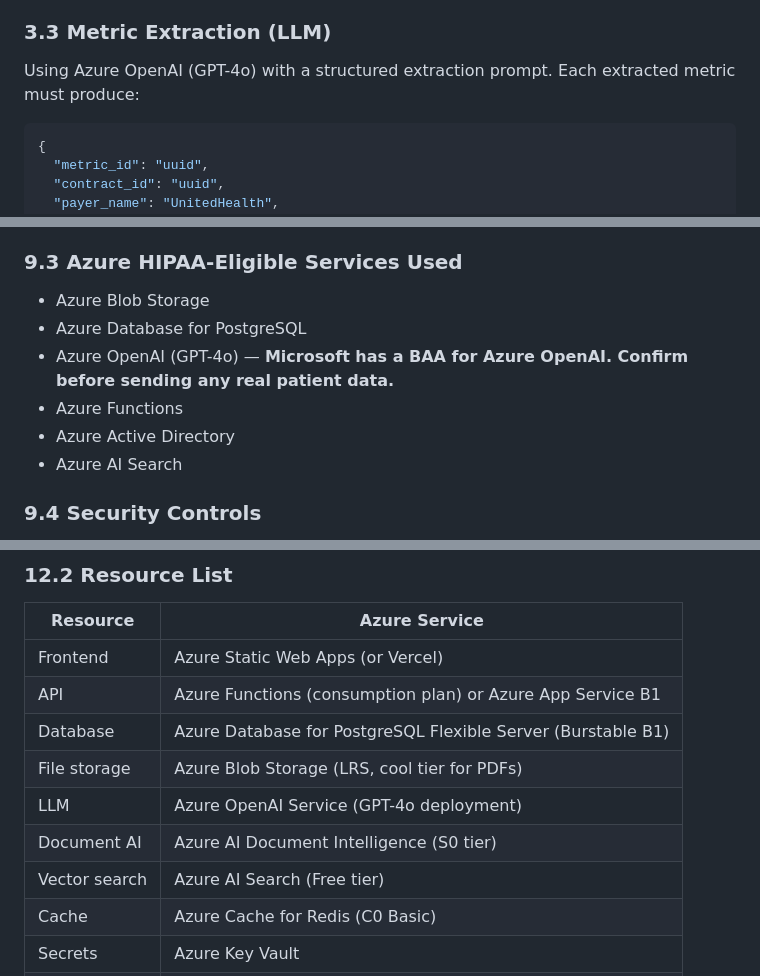
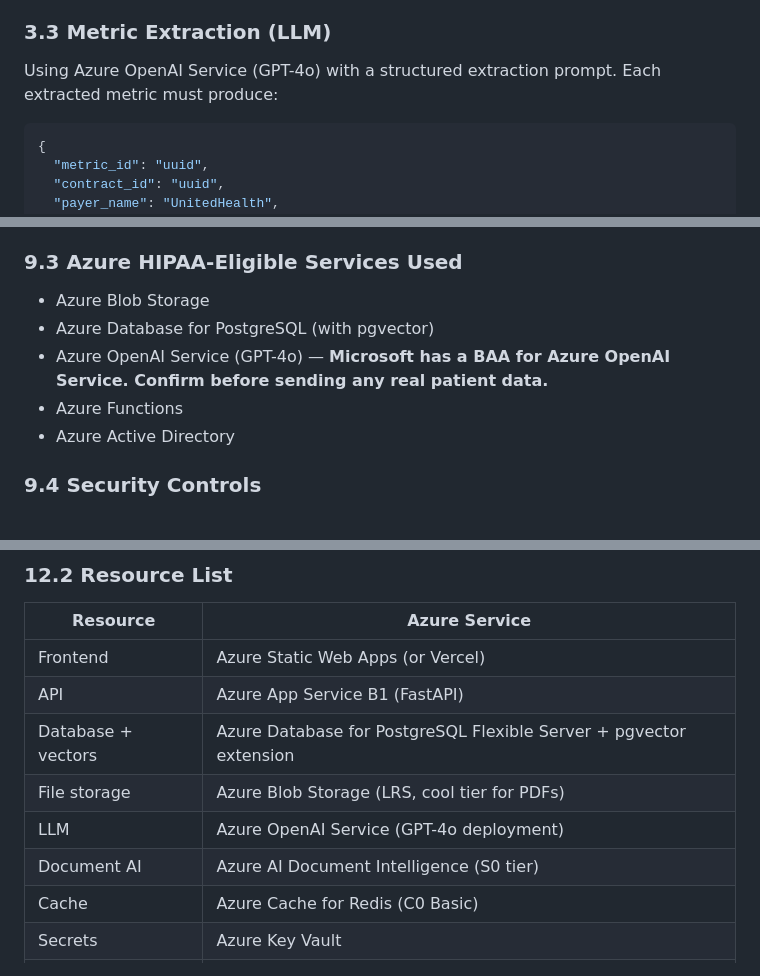
Before and after one commit to tuckerparon/averin, a Markdown page: technical_requirements_v0.md, 3 parts joined by grey strips. GitHub-like rendering.

````diff
--- a/technical_requirements_v0.md
+++ b/technical_requirements_v0.md
@@ -98,7 +98,7 @@ Chatbot Query
 - **Chunking Strategy:** Chunk by section (e.g., "Quality Measures", "Performance Targets") — preserve section headers as metadata for citation
 
 ### 3.3 Metric Extraction (LLM)
-Using Azure OpenAI (GPT-4o) with a structured extraction prompt. Each extracted metric must produce:
+Using Azure OpenAI Service (GPT-4o) with a structured extraction prompt. Each extracted metric must produce:
 
 ```json
 {
@@ -345,11 +354,10 @@ For v0, this is out of scope. Executives see population-level rates only.
 
 ### 9.3 Azure HIPAA-Eligible Services Used
 - Azure Blob Storage
-- Azure Database for PostgreSQL
-- Azure OpenAI (GPT-4o) — **Microsoft has a BAA for Azure OpenAI. Confirm before sending any real patient data.**
+- Azure Database for PostgreSQL (with pgvector)
+- Azure OpenAI Service (GPT-4o) — **Microsoft has a BAA for Azure OpenAI Service. Confirm before sending any real patient data.**
 - Azure Functions
 - Azure Active Directory
-- Azure AI Search
 
 ### 9.4 Security Controls
 - Encryption at rest (Azure default: AES-256)
@@ -464,12 +472,11 @@ GET /fhir/r4/Observation?code=8480-6,8462-4
 | Resource | Azure Service |
 |----------|---------------|
 | Frontend | Azure Static Web Apps (or Vercel) |
-| API | Azure Functions (consumption plan) or Azure App Service B1 |
-| Database | Azure Database for PostgreSQL Flexible Server (Burstable B1) |
+| API | Azure App Service B1 (FastAPI) |
+| Database + vectors | Azure Database for PostgreSQL Flexible Server + pgvector extension |
 | File storage | Azure Blob Storage (LRS, cool tier for PDFs) |
 | LLM | Azure OpenAI Service (GPT-4o deployment) |
 | Document AI | Azure AI Document Intelligence (S0 tier) |
-| Vector search | Azure AI Search (Free tier) |
 | Cache | Azure Cache for Redis (C0 Basic) |
 | Secrets | Azure Key Vault |
 | Auth | Azure Active Directory B2C |
````
Also changed, not shown: other parts of technical_requirements_v0.md (+45 -36 lines).
